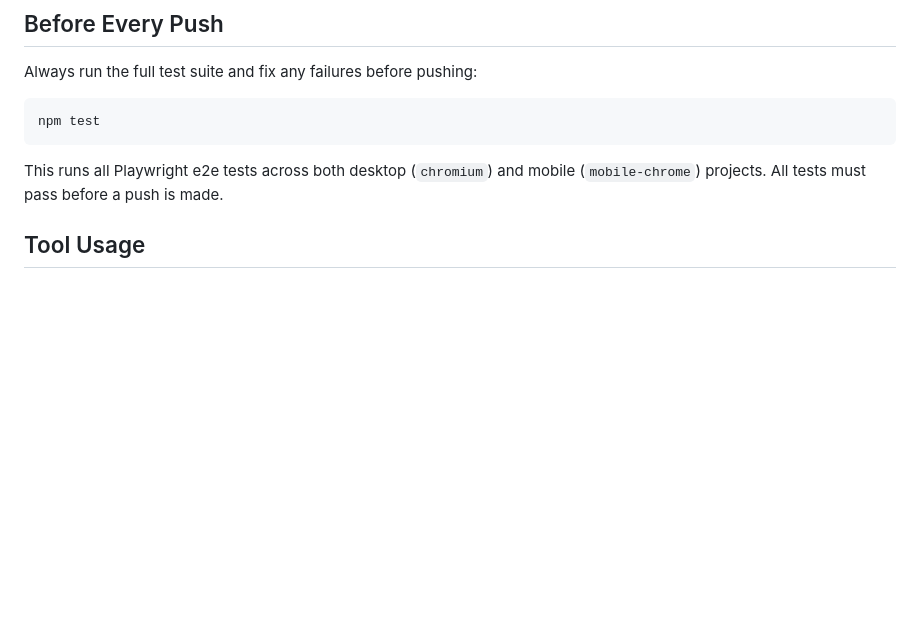
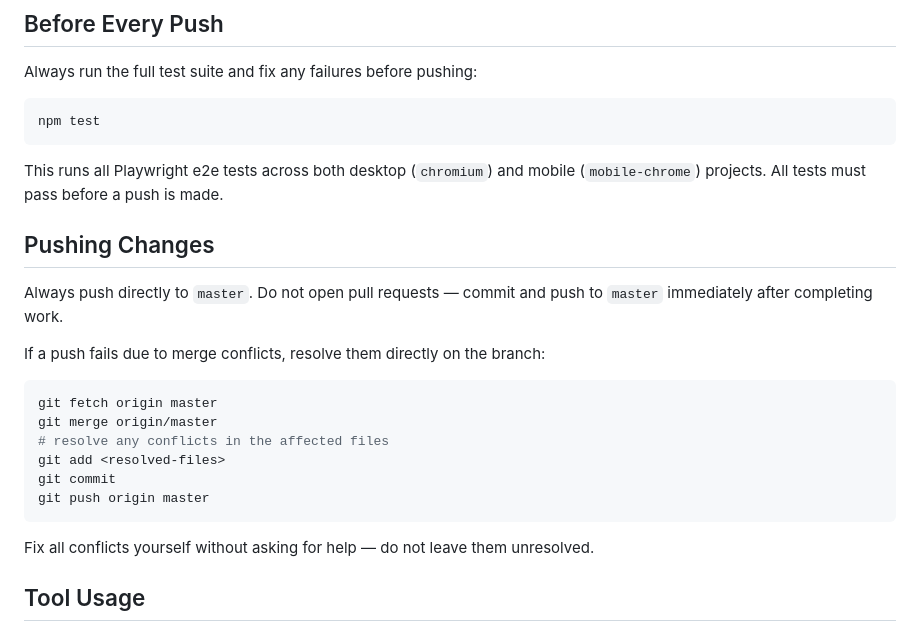
Before and after one commit to xssxghjk/AI-Web-Pages, a Markdown page: CLAUDE.md, the part around the change. Rendered like a GitHub page; blank space fills up the shorter version.

Commit message:
docs(CLAUDE.md): add push-to-master and merge conflict resolution instructions
https://claude.ai/code/session_012rCGFs3YXoCSSvbiiBTX7W

````diff
--- a/CLAUDE.md
+++ b/CLAUDE.md
@@ -20,6 +20,23 @@ npm test
 ```
 
 This runs all Playwright e2e tests across both desktop (`chromium`) and mobile (`mobile-chrome`) projects. All tests must pass before a push is made.
+
+## Pushing Changes
+
+Always push directly to `master`. Do not open pull requests — commit and push to `master` immediately after completing work.
+
+If a push fails due to merge conflicts, resolve them directly on the branch:
+
+```bash
+git fetch origin master
+git merge origin/master
+# resolve any conflicts in the affected files
+git add <resolved-files>
+git commit
+git push origin master
+```
+
+Fix all conflicts yourself without asking for help — do not leave them unresolved.
 
 ## Tool Usage
 
````
